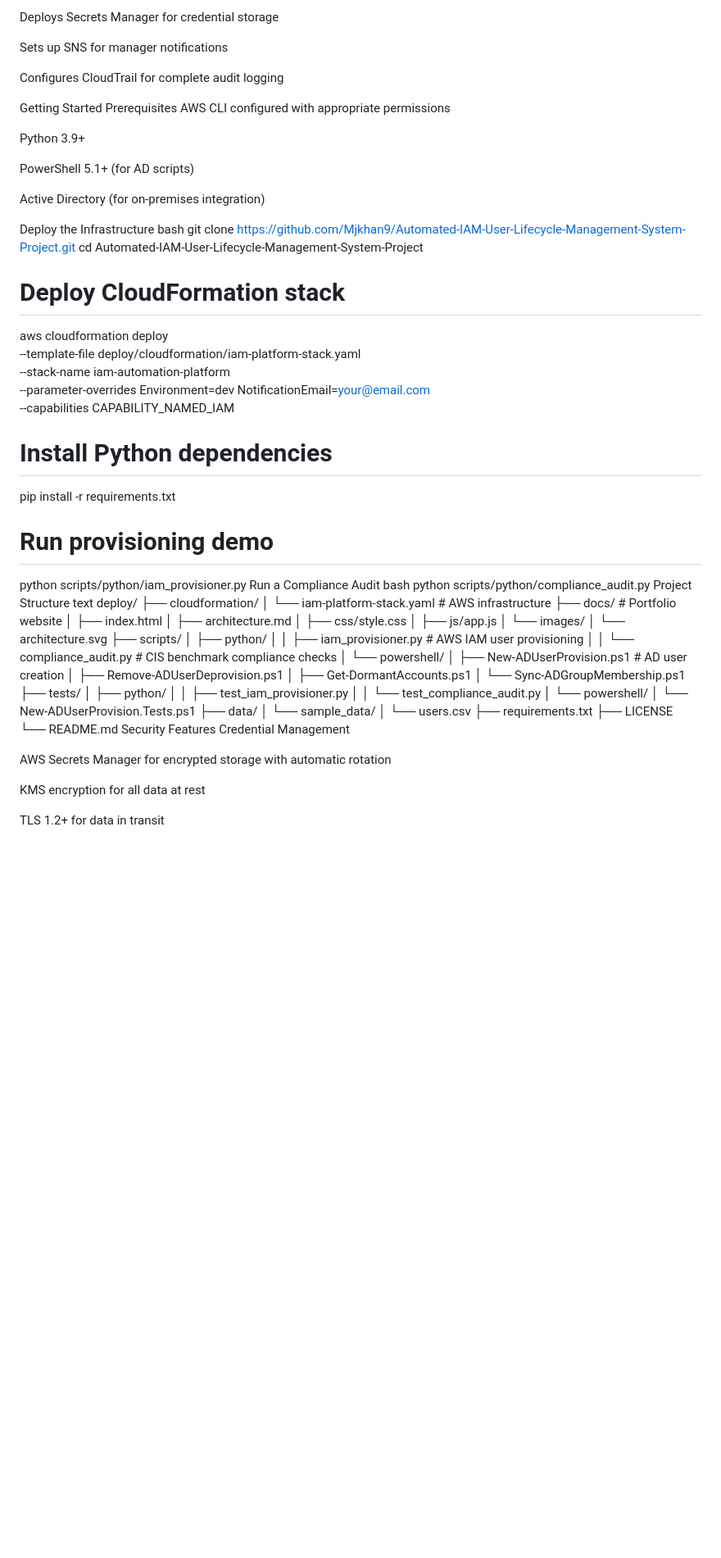
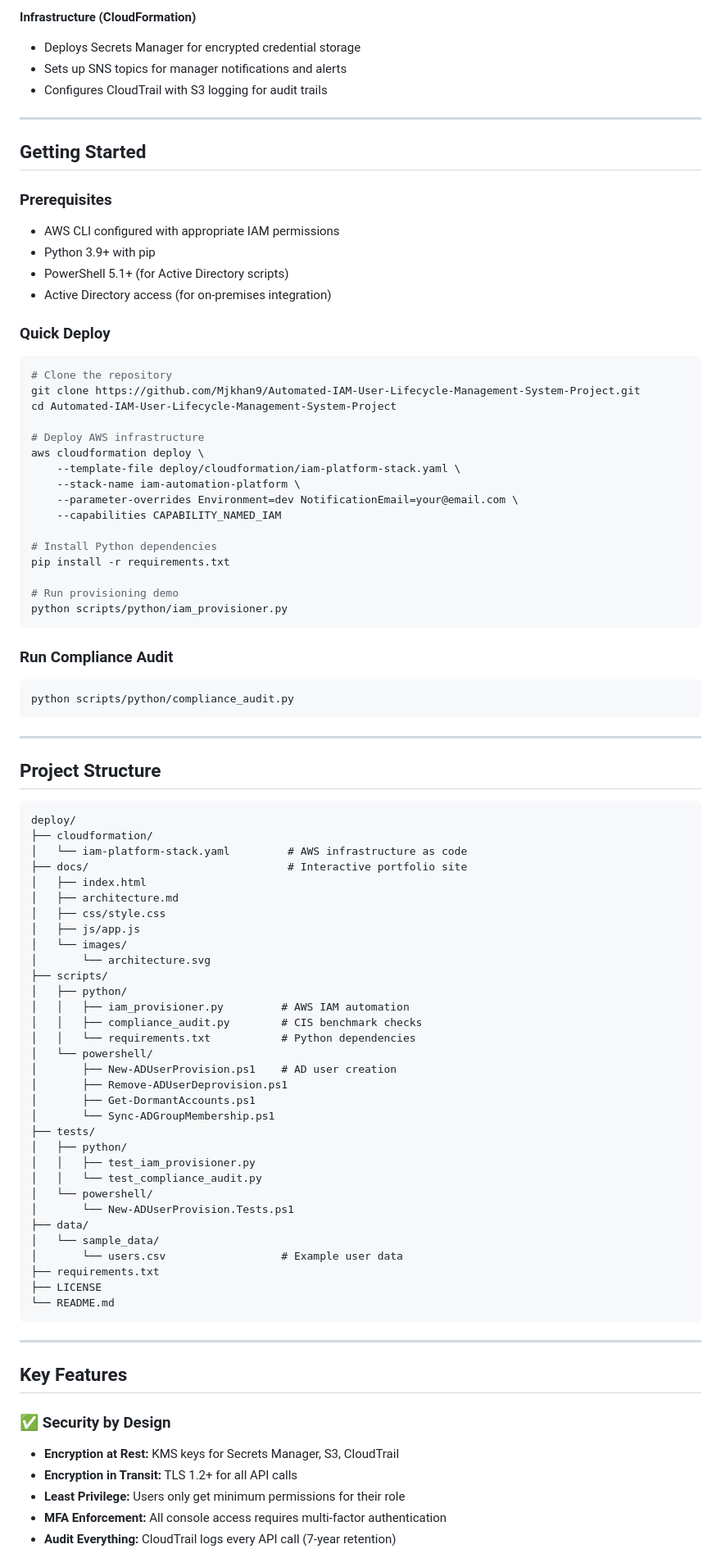
Before and after one commit to Mjkhan9/Automated-IAM-User-Lifecycle-Management-System-Project, a Markdown page: README.md, the part around one of its changes. Shown at 82% size. GitHub-like rendering; blank space fills up the shorter version.

````diff
--- a/README.md
+++ b/README.md
@@ -48,26 +89,28 @@ Infrastructure (CloudFormation)
 
-Deploys Secrets Manager for credential storage
+**Infrastructure (CloudFormation)**
+- Deploys Secrets Manager for encrypted credential storage
+- Sets up SNS topics for manager notifications and alerts
+- Configures CloudTrail with S3 logging for audit trails
 
-Sets up SNS for manager notifications
+---
 
-Configures CloudTrail for complete audit logging
+## Getting Started
 
-Getting Started
-Prerequisites
-AWS CLI configured with appropriate permissions
+### Prerequisites
 
-Python 3.9+
+- AWS CLI configured with appropriate IAM permissions
+- Python 3.9+ with pip
+- PowerShell 5.1+ (for Active Directory scripts)
+- Active Directory access (for on-premises integration)
 
-PowerShell 5.1+ (for AD scripts)
+### Quick Deploy
 
-Active Directory (for on-premises integration)
-
-Deploy the Infrastructure
-bash
+```bash
+# Clone the repository
 git clone https://github.com/Mjkhan9/Automated-IAM-User-Lifecycle-Management-System-Project.git
 cd Automated-IAM-User-Lifecycle-Management-System-Project
 
-# Deploy CloudFormation stack
+# Deploy AWS infrastructure
 aws cloudformation deploy \
     --template-file deploy/cloudformation/iam-platform-stack.yaml \
     --stack-name iam-automation-platform \
@@ -79,15 +122,23 @@ pip install -r requirements.txt
 
 # Run provisioning demo
 python scripts/python/iam_provisioner.py
-Run a Compliance Audit
-bash
+```
+
+### Run Compliance Audit
+
+```bash
 python scripts/python/compliance_audit.py
-Project Structure
-text
+```
+
+---
+
+## Project Structure
+
+```
 deploy/
 ├── cloudformation/
-│   └── iam-platform-stack.yaml         # AWS infrastructure
-├── docs/                               # Portfolio website
+│   └── iam-platform-stack.yaml         # AWS infrastructure as code
+├── docs/                               # Interactive portfolio site
 │   ├── index.html
 │   ├── architecture.md
 │   ├── css/style.css
@@ -96,8 +147,9 @@ deploy/
 │       └── architecture.svg
 ├── scripts/
 │   ├── python/
-│   │   ├── iam_provisioner.py         # AWS IAM user provisioning
-│   │   └── compliance_audit.py        # CIS benchmark compliance checks
+│   │   ├── iam_provisioner.py         # AWS IAM automation
+│   │   ├── compliance_audit.py        # CIS benchmark checks
+│   │   └── requirements.txt           # Python dependencies
 │   └── powershell/
 │       ├── New-ADUserProvision.ps1    # AD user creation
 │       ├── Remove-ADUserDeprovision.ps1
@@ -111,16 +163,20 @@ deploy/
 │       └── New-ADUserProvision.Tests.ps1
 ├── data/
 │   └── sample_data/
-│       └── users.csv
+│       └── users.csv                  # Example user data
 ├── requirements.txt
 ├── LICENSE
 └── README.md
-Security Features
-Credential Management
+```
 
-AWS Secrets Manager for encrypted storage with automatic rotation
+---
 
-KMS encryption for all data at rest
+## Key Features
 
-TLS 1.2+ for data in transit
+### ✅ Security by Design
+- **Encryption at Rest:** KMS keys for Secrets Manager, S3, CloudTrail
+- **Encryption in Transit:** TLS 1.2+ for all API calls
+- **Least Privilege:** Users only get minimum permissions for their role
+- **MFA Enforcement:** All console access requires multi-factor authentication
+- **Audit Everything:** CloudTrail logs every API call (7-year retention)
 
````
Also changed, not shown: other parts of README.md (+149 -71 lines).
